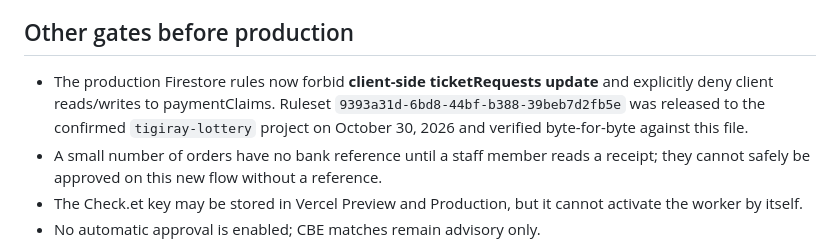
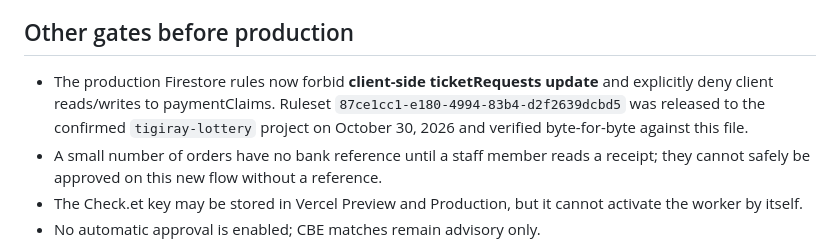
Before and after one commit to yemanetsegay92-sketch/Tigray-lottery-, a Markdown page: docs/checket-account-and-payment-claims.md, the part around the change. Drawn GitHub-style.

Commit message:
Record deployed Firestore ruleset

```diff
--- a/docs/checket-account-and-payment-claims.md
+++ b/docs/checket-account-and-payment-claims.md
@@ -31,7 +31,7 @@ Transactions that fail midway do not consume a claim or issue partial tickets. C
 
 ## Other gates before production
 
-- The production Firestore rules now forbid **client-side ticketRequests update** and explicitly deny client reads/writes to paymentClaims. Ruleset `9393a31d-6bd8-44bf-b388-39beb7d2fb5e` was released to the confirmed `tigiray-lottery` project on October 30, 2026 and verified byte-for-byte against this file.
+- The production Firestore rules now forbid **client-side ticketRequests update** and explicitly deny client reads/writes to paymentClaims. Ruleset `87ce1cc1-e180-4994-83b4-d2f2639dcbd5` was released to the confirmed `tigiray-lottery` project on October 30, 2026 and verified byte-for-byte against this file.
 - A small number of orders have no bank reference until a staff member reads a receipt; they cannot safely be approved on this new flow without a reference.
 - The Check.et key may be stored in Vercel Preview and Production, but it cannot activate the worker by itself.
 - No automatic approval is enabled; CBE matches remain advisory only.
```
